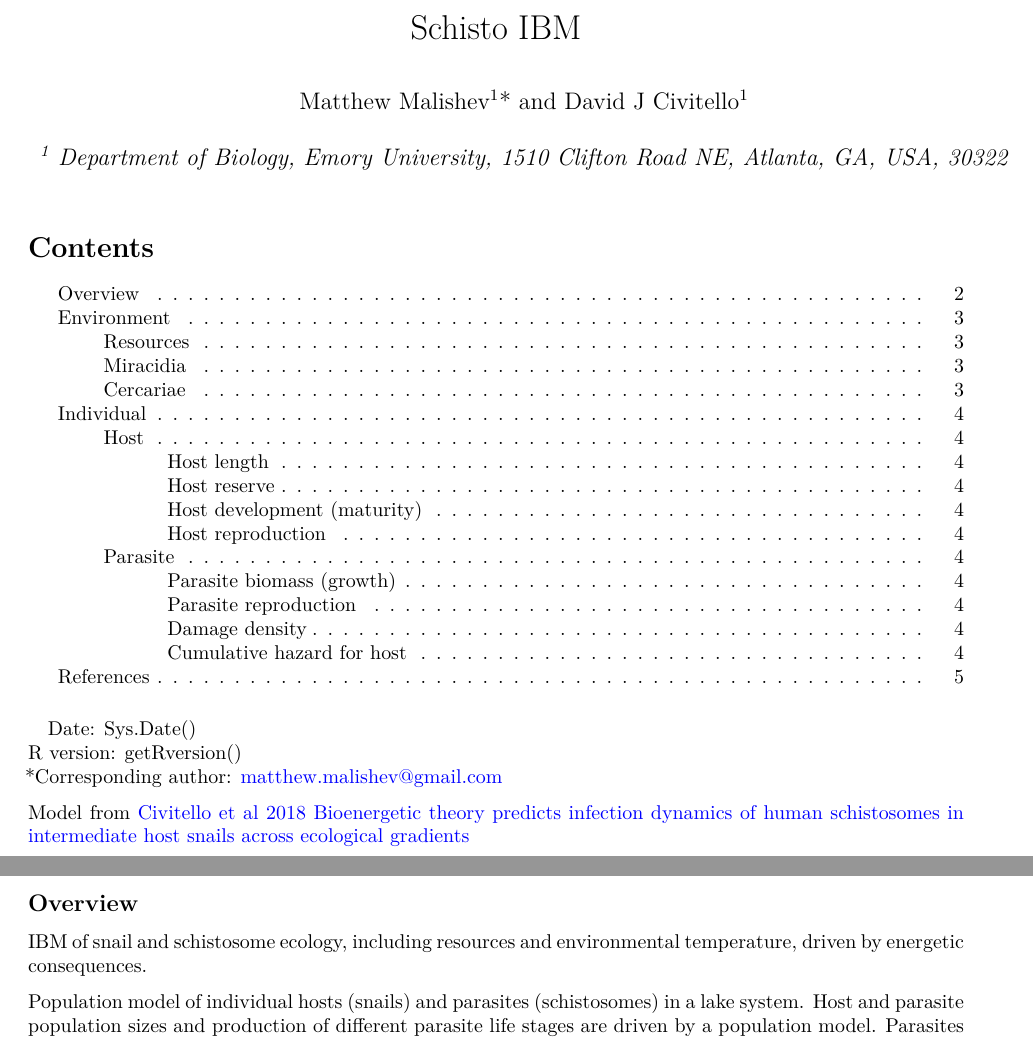
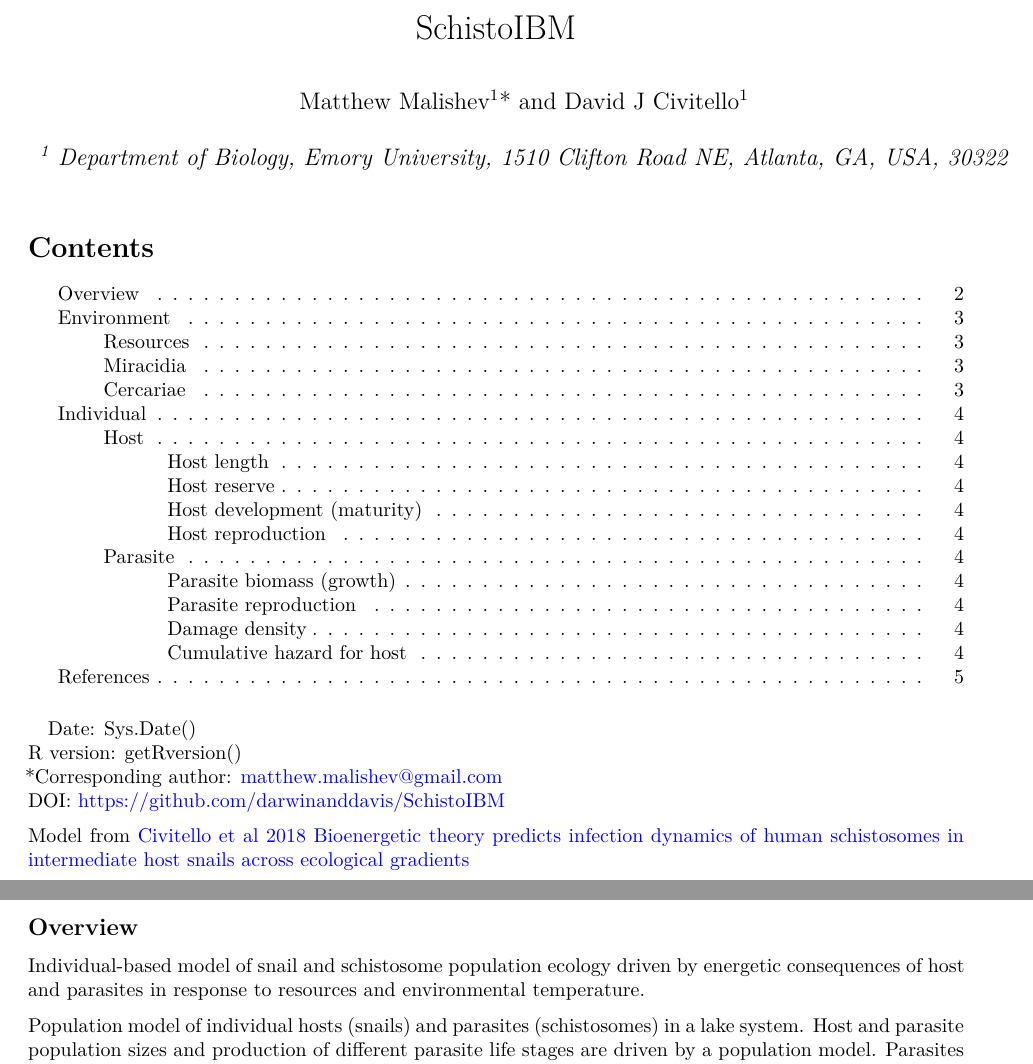
Before and after one commit to darwinanddavis/SchistoIBM, an R Markdown document (schisto_ibm.Rmd): two parts of pages 1 and 2 of 5, joined at a grey line, cut at the place of the change. Rendered offline with R 4.5, knitr and Pandoc, then LaTeX, with nearby package versions; both versions are drawn in the output format of the newer one.

Commit message:
yaml update

```diff
--- a/schisto_ibm.Rmd
+++ b/schisto_ibm.Rmd
@@ -1,5 +1,5 @@
 ---
-title: Schisto IBM
+title: SchistoIBM
 author: |
  | Matthew Malishev^1^* and David J Civitello^1^
  |
@@ -12,13 +12,6 @@ linkcolor: pink
 urlcolor: blue
 citecolor: red
 output:
-  html_document:
-    highlight: tango
-    code_folding: hide
-    toc: yes
-    toc_depth: 4
-    number_sections: no
-    toc_float: yes
   pdf_document:
     includes:
       in_header: # add .tex file with header content
@@ -34,6 +27,13 @@ output:
     citation_package: biblatex # natbib
     latex_engine: xelatex #pdflatex # lualatex
     keep_tex: true # keep .tex file in dir
+  html_document:
+    highlight: tango
+    code_folding: hide
+    toc: yes
+    toc_depth: 4
+    number_sections: no
+    toc_float: yes
   word_document:
     highlight: tango
     keep_md: yes
@@ -47,6 +47,7 @@ tags:
 - nothing
 - nothingness
 params:
+  ttl: SchistoIBM
   dir: "/Users/malishev/Documents/Emory/research/schisto_ibm"
   date: !r Sys.Date()
   version: !r getRversion()
@@ -74,6 +75,7 @@ vignette: >
 Date: `r params$date`
 R version: `r params$version`
 *Corresponding author: `r params$email`
+DOI: `r params$doi`
 
 Model from [Civitello et al 2018 Bioenergetic theory predicts infection dynamics of human schistosomes in intermediate host snails across ecological gradients](https://onlinelibrary.wiley.com/doi/abs/10.1111/ele.12937)
 
@@ -81,7 +83,7 @@ Model from [Civitello et al 2018 Bioenergetic theory predicts infection dynamics
 
 ## Overview
 
-IBM of snail and schistosome ecology, including resources and environmental temperature, driven by energetic consequences.
+Individual-based model of snail and schistosome population ecology driven by energetic consequences of host and parasites in response to resources and environmental temperature.
 
 Population model of individual hosts (snails) and parasites (schistosomes) in a lake system. Host and parasite population sizes and production of different parasite life stages are driven by a population model. Parasites are released into the habitat according to reproduction rules of a full energy and mass budget model based on Dynamic Energy Budget (DEB) theory. Hosts feed on resource patches in the habitat and are exposed to schistosomes depending on the type of resource patch they feed on.
 
```
Also changed, not shown: schisto_ibm.html, schisto_ibm.pdf, schisto_ibm.tex (added).
